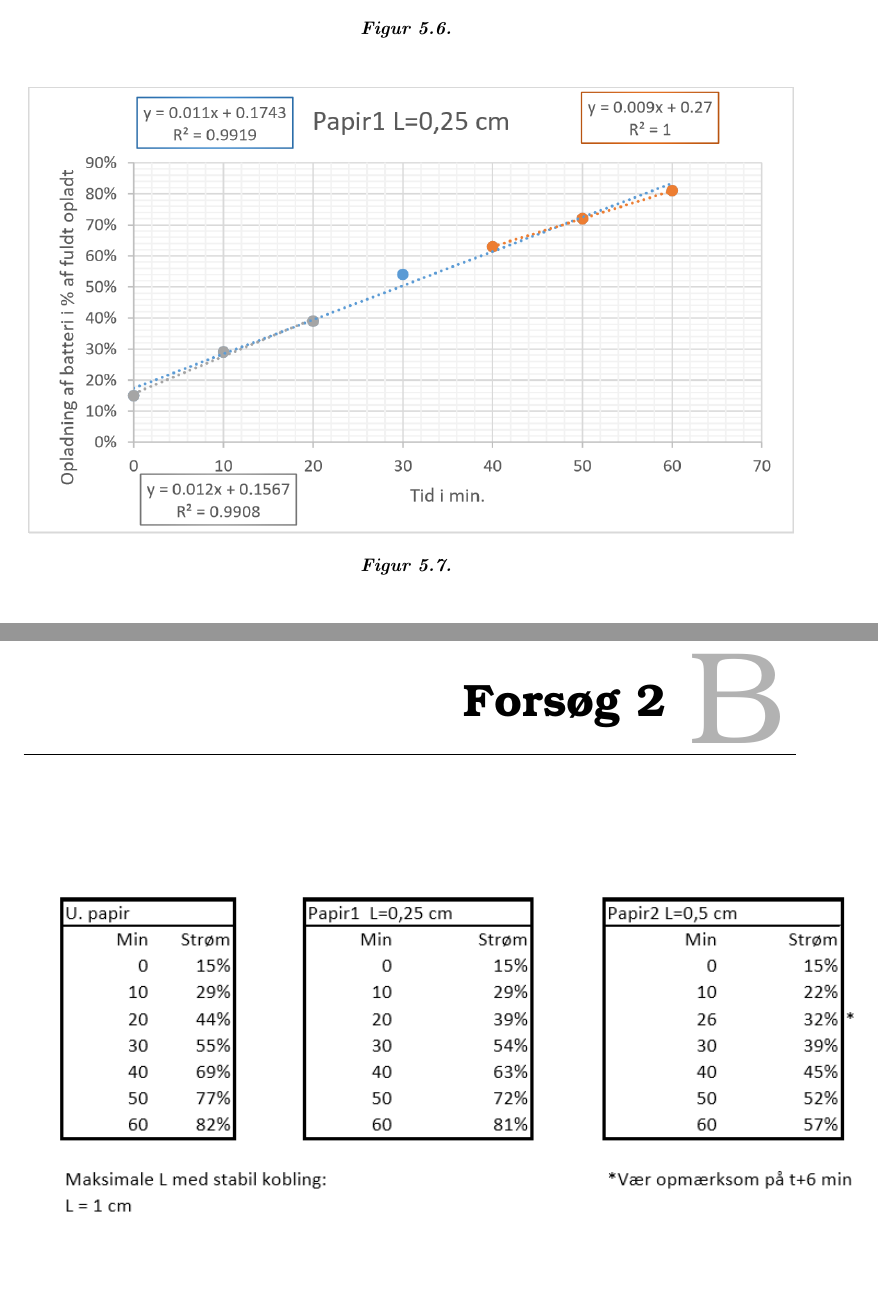
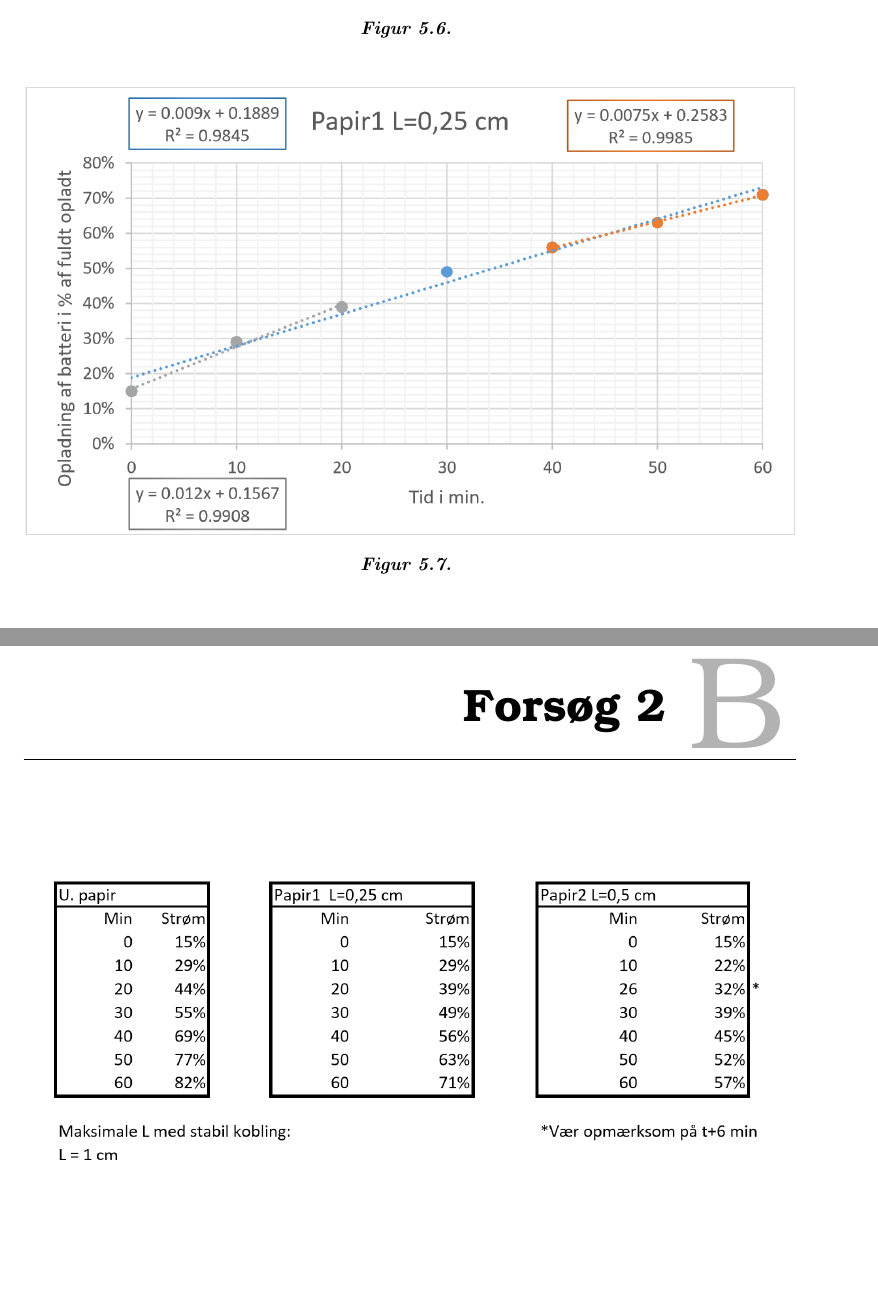
Before and after one commit to Hutihati/P1-Repo, a LaTeX book (Master.tex, which reads Lab/Beskrivelse_2.tex, Setup/forsg_2_bilag.tex): two parts of pages 33 and 45 of 45, joined at a grey line, cut so that both start at the same text. Compiled offline with pdfLaTeX.

Commit message:
Rigtige tal forsøg 2

```diff
--- a/Lab/Beskrivelse_2.tex
+++ b/Lab/Beskrivelse_2.tex
@@ -62,7 +62,7 @@ Rå, ikke redigeret, data kan ses i bilag \ref{bilag:forsg2}. Disse data er beny
 
 \begin{figure}[H]
 \centering
-\includegraphics[width=1\textwidth]{Setup/forsg2_graf2}
+\includegraphics[width=1\textwidth]{Setup/forsg2_graf22}
 \caption{}
 \label{figure:graf2}
 \end{figure}
--- a/Setup/forsg_2_bilag.tex
+++ b/Setup/forsg_2_bilag.tex
@@ -3,7 +3,7 @@
 \begin{figure}[htbp]
 
 \centering
-\includegraphics[scale=1]{Setup/forsg_2_bilag}
+\includegraphics[width=1\textwidth]{Setup/forsg_2_bilag2}
 \label{figure:forsg2}
 
 \end{figure}
```
Also changed, not shown: Setup/Forsg2_rigtig.pdf (added), Setup/forsg2_graf22.png (added), Setup/forsg2_opstilling.jpg (added), Setup/forsg_2_bilag2.png (added).
